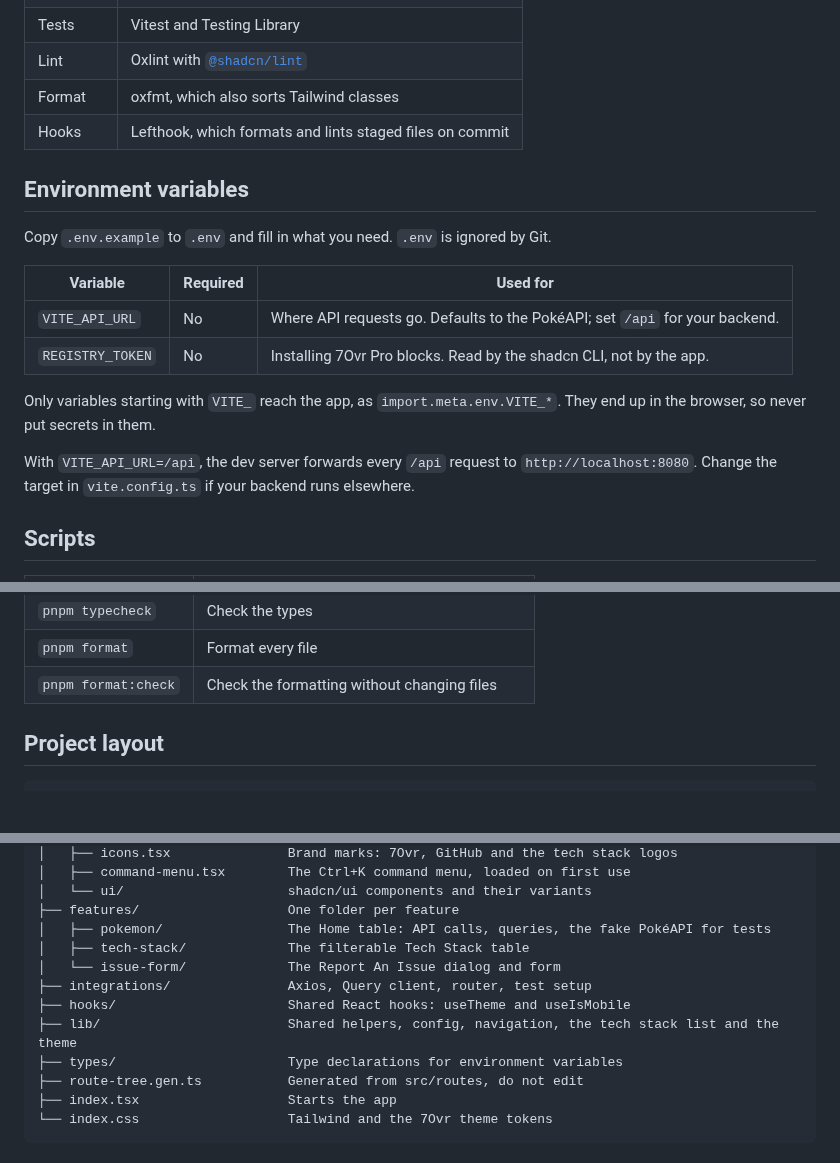
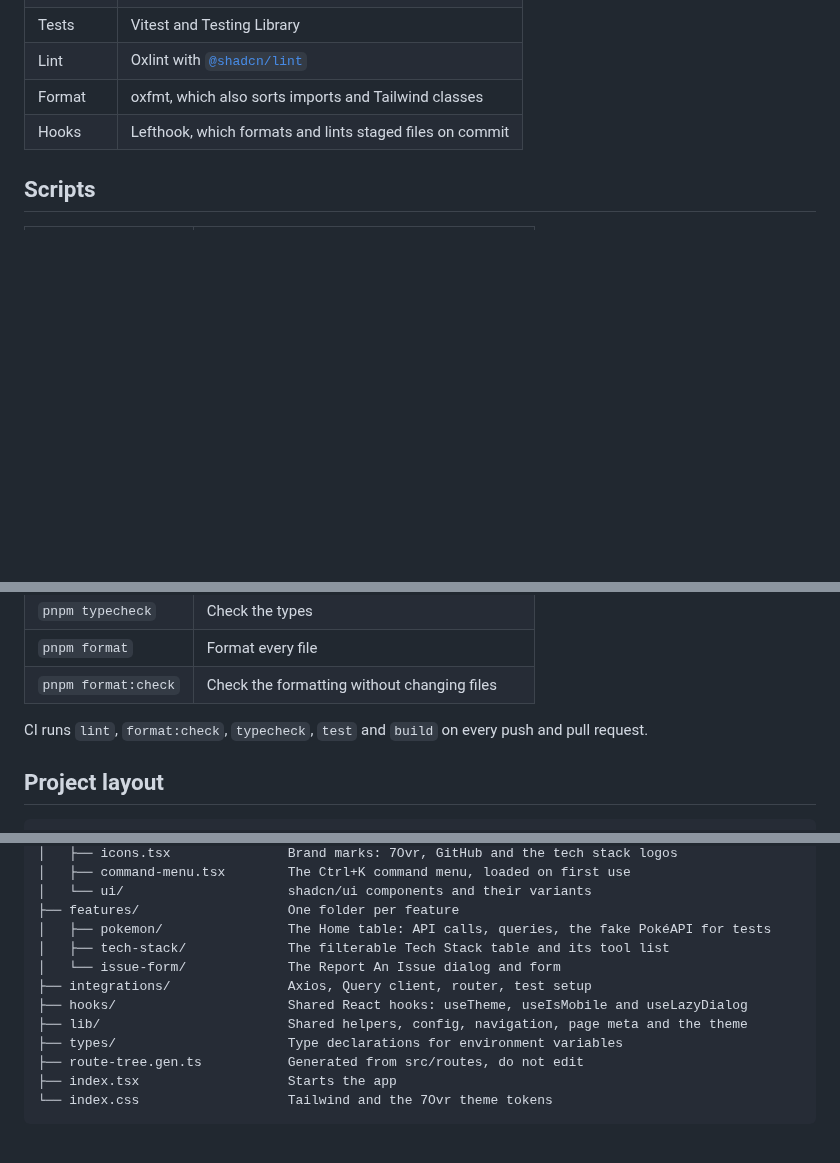
Before and after one commit to 7ovr/shadcn-vite-starter, a Markdown page: README.md, 3 parts joined by grey strips. GitHub-like rendering; blank space fills up the shorter version.

```diff
--- a/README.md
+++ b/README.md
@@ -29,21 +72,8 @@ Open http://localhost:5173. Installing also sets up the Git hooks that format an
 | Tables   | TanStack Table                                                  |
 | Tests    | Vitest and Testing Library                                      |
 | Lint     | Oxlint with [`@shadcn/lint`](https://github.com/shadcn-ui/lint) |
-| Format   | oxfmt, which also sorts Tailwind classes                        |
+| Format   | oxfmt, which also sorts imports and Tailwind classes            |
 | Hooks    | Lefthook, which formats and lints staged files on commit        |
-
-## Environment variables
-
-Copy `.env.example` to `.env` and fill in what you need. `.env` is ignored by Git.
-
-| Variable         | Required | Used for                                                                     |
-| ---------------- | -------- | ---------------------------------------------------------------------------- |
-| `VITE_API_URL`   | No       | Where API requests go. Defaults to the PokéAPI; set `/api` for your backend. |
-| `REGISTRY_TOKEN` | No       | Installing 7Ovr Pro blocks. Read by the shadcn CLI, not by the app.          |
-
-Only variables starting with `VITE_` reach the app, as `import.meta.env.VITE_*`. They end up in the browser, so never put secrets in them.
-
-With `VITE_API_URL=/api`, the dev server forwards every `/api` request to `http://localhost:8080`. Change the target in `vite.config.ts` if your backend runs elsewhere.
 
 ## Scripts
 
@@ -59,6 +89,8 @@ With `VITE_API_URL=/api`, the dev server forwards every `/api` request to `http:
 | `pnpm typecheck`    | Check the types                                  |
 | `pnpm format`       | Format every file                                |
 | `pnpm format:check` | Check the formatting without changing files      |
+
+CI runs `lint`, `format:check`, `typecheck`, `test` and `build` on every push and pull request.
 
 ## Project layout
 
@@ -77,11 +109,11 @@ src/
 │   └── ui/                     shadcn/ui components and their variants
 ├── features/                   One folder per feature
 │   ├── pokemon/                The Home table: API calls, queries, the fake PokéAPI for tests
-│   ├── tech-stack/             The filterable Tech Stack table
+│   ├── tech-stack/             The filterable Tech Stack table and its tool list
 │   └── issue-form/             The Report An Issue dialog and form
 ├── integrations/               Axios, Query client, router, test setup
-├── hooks/                      Shared React hooks: useTheme and useIsMobile
-├── lib/                        Shared helpers, config, navigation, the tech stack list and the theme
+├── hooks/                      Shared React hooks: useTheme, useIsMobile and useLazyDialog
+├── lib/                        Shared helpers, config, navigation, page meta and the theme
 ├── types/                      Type declarations for environment variables
 ├── route-tree.gen.ts           Generated from src/routes, do not edit
 ├── index.tsx                   Starts the app
```
Also changed, not shown: other parts of README.md (+82 -12 lines), .github/assets/home-dark.png (added), 2 other files.
